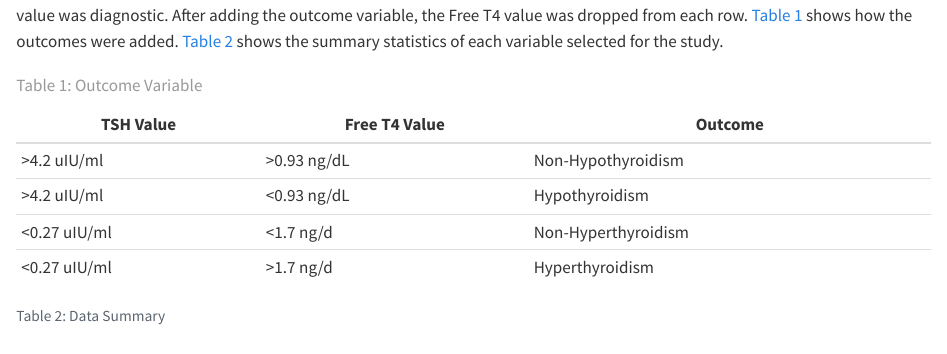
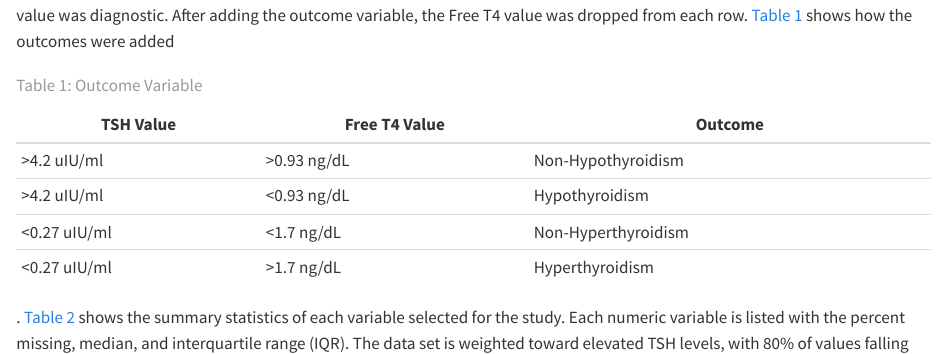
Before and after one commit to mmmmtoasty19/DHSC-Capstone, a Quarto document (chapter3.qmd): the page in a window 1100 px wide, from 780 px down. Rendered offline with R 4.5, knitr and Pandoc in place of Quarto, with nearby package versions; code that draws random numbers runs with fixed seeds of ours; some code elsewhere in the file could not run offline; common packages that the code uses without loading them are loaded.

Commit message:
book updates

````diff
--- a/chapter3.qmd
+++ b/chapter3.qmd
@@ -27,16 +27,18 @@ A total of 18 variables were chosen for this study. The age and gender of the pa
 
 The unique patient id and chart time were also retained for identifying each sample. Each sample contains one set of 16 lab values for each patient. Patients may have several samples in the data set that were run at different times. Rows were retained as long as they had less than three missing results. These missing results can be filled in by imputation later in the process. Samples were also filtered for those with TSH above or below the reference range of 0.27 - 4.2 uIU/mL. These represent samples that would have reflexed for Free T4 testing. After filtering, the final data set contained `r nrow(ds1)` rows.
 
-Once the final data set was collected, an additional column was created for the outcome variable to determine if the Free T4 value was diagnostic. After adding the outcome variable, the Free T4 value was dropped from each row. @tbl-outcome_var shows how the outcomes were added. @tbl-data_summary shows the summary statistics of each variable selected for the study.
+Once the final data set was collected, an additional column was created for the outcome variable to determine if the Free T4 value was diagnostic. After adding the outcome variable, the Free T4 value was dropped from each row. @tbl-outcome_var shows how the outcomes were added
 
 | TSH Value     | Free T4 Value | Outcome             |
 |---------------|---------------|---------------------|
 | \>4.2 uIU/ml  | \>0.93 ng/dL  | Non-Hypothyroidism  |
 | \>4.2 uIU/ml  | \<0.93 ng/dL  | Hypothyroidism      |
-| \<0.27 uIU/ml | \<1.7 ng/d    | Non-Hyperthyroidism |
-| \<0.27 uIU/ml | \>1.7 ng/d    | Hyperthyroidism     |
+| \<0.27 uIU/ml | \<1.7 ng/dL   | Non-Hyperthyroidism |
+| \<0.27 uIU/ml | \>1.7 ng/dL   | Hyperthyroidism     |
 
 : Outcome Variable {#tbl-outcome_var}
+
+. @tbl-data_summary shows the summary statistics of each variable selected for the study. Each numeric variable is listed with the percent missing, median, and interquartile range (IQR). The data set is weighted toward elevated TSH levels, with 80% of values falling into that category. Glucose and Calcium both have high amounts of missing values at `r gtsummary::inline_text(summary_tbl, variable = GLU, column = n)` and `r gtsummary::inline_text(summary_tbl, variable = CA, column = n)`, respectively.
 
 ```{r}
 #| label: tbl-data_summary
````
Also changed, not shown: _quarto.yml (+2 -0 lines), chapter3.qmd (4 more changed lines).
